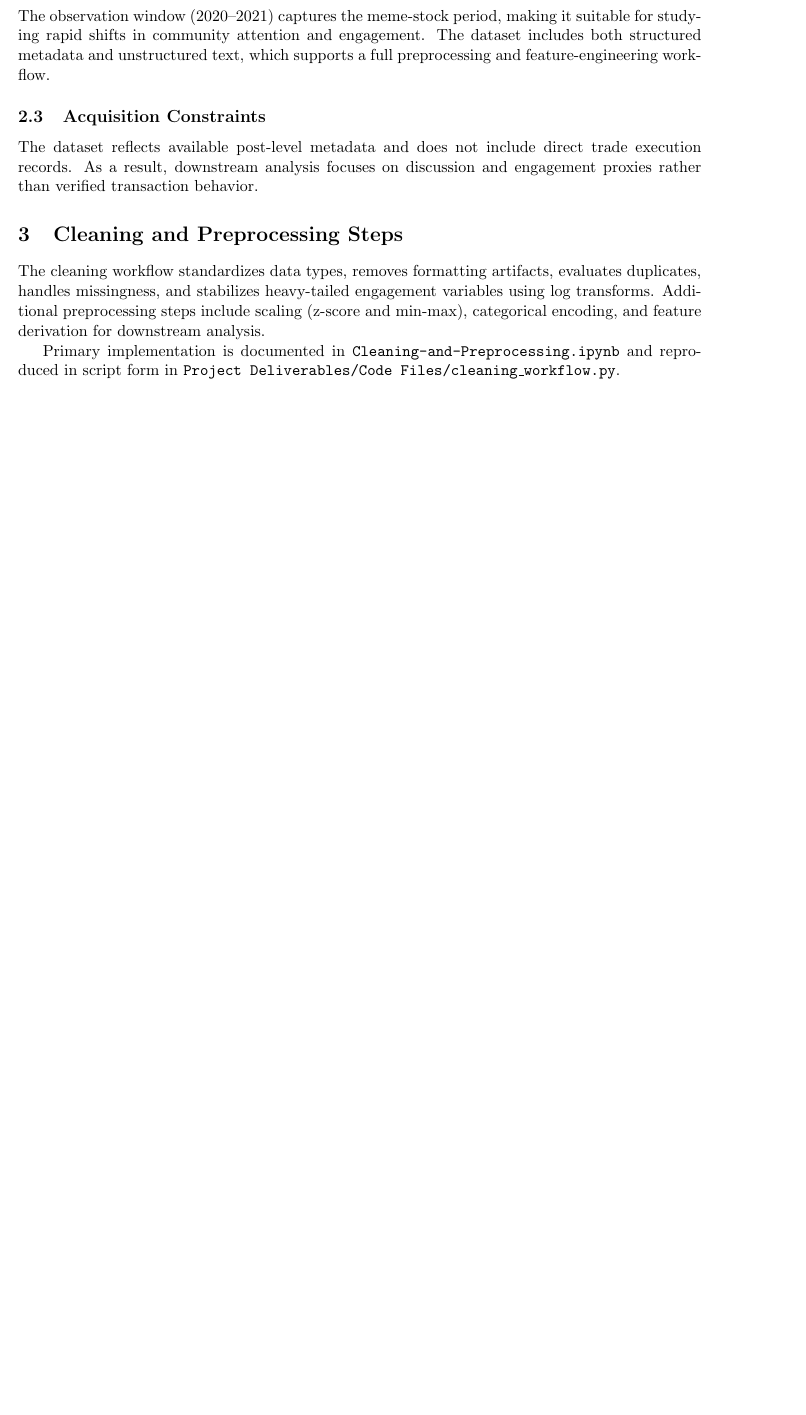
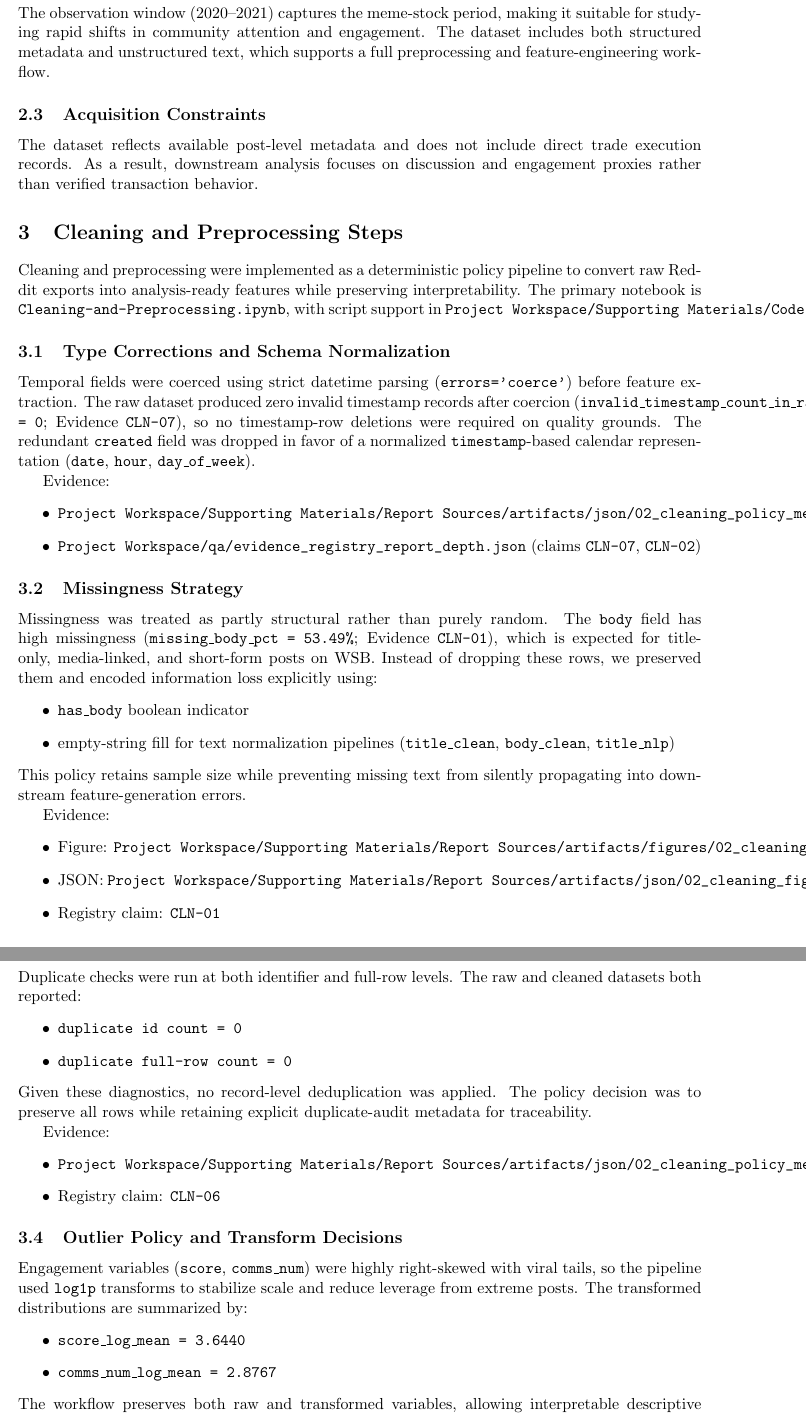
Before and after one commit to ZemingLiang/STAT-5243-Project-1-Team-2, a LaTeX document (Project Workspace/Supporting Materials/Report Sources/main_report.tex, which reads Project Workspace/Supporting Materials/Report Sources/sections/03_cleaning_preprocessing.tex): part of page 3 of 8 before the commit and two parts of pages 4 and 5 of 11 after it, the two joined at a grey line, cut so that both start at the same text, the shorter picture padded with empty space. Compiled offline with pdfLaTeX.

Commit message:
feat(session-02): expand cleaning methodology with six-policy decisions and evidence anchors

```diff
--- a/Project Workspace/Supporting Materials/Report Sources/sections/03_cleaning_preprocessing.tex
+++ b/Project Workspace/Supporting Materials/Report Sources/sections/03_cleaning_preprocessing.tex
@@ -1,5 +1,49 @@
 \section{Cleaning and Preprocessing Steps}
 
-The cleaning workflow standardizes data types, removes formatting artifacts, evaluates duplicates, handles missingness, and stabilizes heavy-tailed engagement variables using log transforms. Additional preprocessing steps include scaling (z-score and min-max), categorical encoding, and feature derivation for downstream analysis.
+Cleaning and preprocessing were implemented as a deterministic policy pipeline to convert raw Reddit exports into analysis-ready features while preserving interpretability. The primary notebook is \texttt{Cleaning-and-Preprocessing.ipynb}, with script support in \verb|Project Workspace/Supporting Materials/Code Files/cleaning_workflow.py|.
 
-Primary implementation is documented in \texttt{Cleaning-and-Preprocessing.ipynb} and reproduced in script form in \texttt{Project Deliverables/Code Files/cleaning\_workflow.py}.
+\subsection{Type Corrections and Schema Normalization}
+Temporal fields were coerced using strict datetime parsing (\texttt{errors='coerce'}) before feature extraction. The raw dataset produced zero invalid timestamp records after coercion (\texttt{invalid\_timestamp\_count\_in\_raw = 0}; Evidence \texttt{CLN-07}), so no timestamp-row deletions were required on quality grounds. The redundant \texttt{created} field was dropped in favor of a normalized \texttt{timestamp}-based calendar representation (\texttt{date}, \texttt{hour}, \texttt{day\_of\_week}).
+
+Evidence:
+\begin{itemize}
+  \item \verb|Project Workspace/Supporting Materials/Report Sources/artifacts/json/02_cleaning_policy_metrics.json|
+  \item \verb|Project Workspace/qa/evidence_registry_report_depth.json| (claims \texttt{CLN-07}, \texttt{CLN-02})
+\end{itemize}
+
+\subsection{Missingness Strategy}
+Missingness was treated as partly structural rather than purely random. The \texttt{body} field has high missingness (\texttt{missing\_body\_pct = 53.49\%}; Evidence \texttt{CLN-01}), which is expected for title-only, media-linked, and short-form posts on WSB. Instead of dropping these rows, we preserved them and encoded information loss explicitly using:
+\begin{itemize}
+  \item \texttt{has\_body} boolean indicator
+  \item empty-string fill for text normalization pipelines (\texttt{title\_clean}, \texttt{body\_clean}, \texttt{title\_nlp})
+\end{itemize}
+This policy retains sample size while preventing missing text from silently propagating into downstream feature-generation errors.
+
+Evidence:
+\begin{itemize}
+  \item Figure: \verb|Project Workspace/Supporting Materials/Report Sources/artifacts/figures/02_cleaning_fig_01_missingness_diagnostics.png|
+  \item JSON: \verb|Project Workspace/Supporting Materials/Report Sources/artifacts/json/02_cleaning_fig_01_missingness_diagnostics.json|
+  \item Registry claim: \texttt{CLN-01}
+\end{itemize}
+
+\subsection{Duplicate Handling Policy}
+Duplicate checks were run at both identifier and full-row levels. The raw and cleaned datasets both reported:
+\begin{itemize}
+  \item \texttt{duplicate id count = 0}
+  \item \texttt{duplicate full-row count = 0}
+\end{itemize}
+Given these diagnostics, no record-level deduplication was applied. The policy decision was to preserve all rows while retaining explicit duplicate-audit metadata for traceability.
+
+Evidence:
+\begin{itemize}
+  \item \verb|Project Workspace/Supporting Materials/Report Sources/artifacts/json/02_cleaning_policy_metrics.json|
+  \item Registry claim: \texttt{CLN-06}
+\end{itemize}
+
+\subsection{Outlier Policy and Transform Decisions}
+Engagement variables (\texttt{score}, \texttt{comms\_num}) were highly right-skewed with viral tails, so the pipeline used \texttt{log1p} transforms to stabilize scale and reduce leverage from extreme posts. The transformed distributions are summarized by:
+\begin{itemize}
+  \item \texttt{score\_log\_mean = 3.6440}
+  \item \texttt{comms\_num\_log\_mean = 2.8767}
+\end{itemize}
+The workflow preserves both raw and transformed variables, allowing interpretable descriptive analysis while supporting more stable modeling diagnostics.
```
Also changed, not shown: Project Workspace/Supporting Materials/Report Sources/sections/03_cleaning_preprocessing.tex (32 more changed lines), 2 other files.
